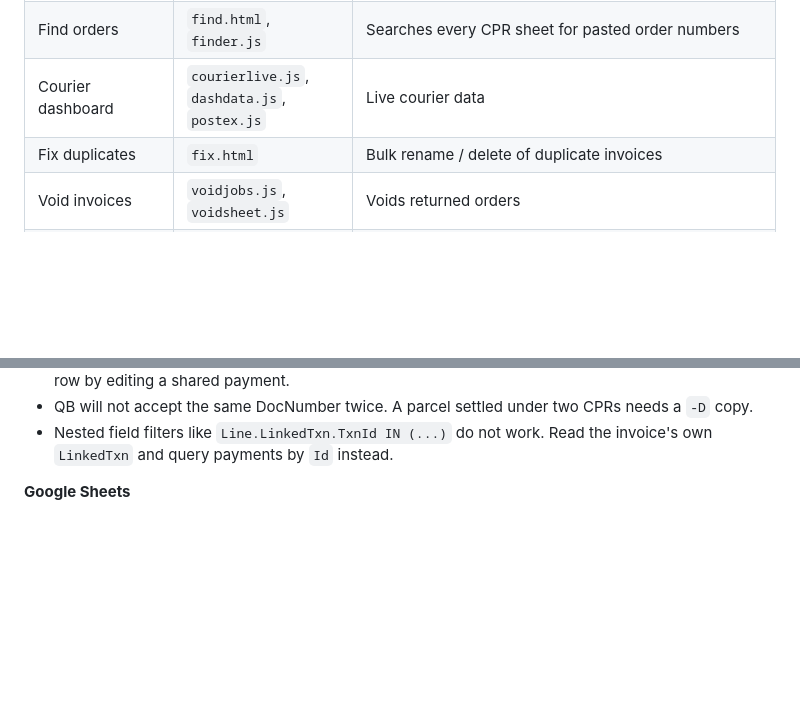
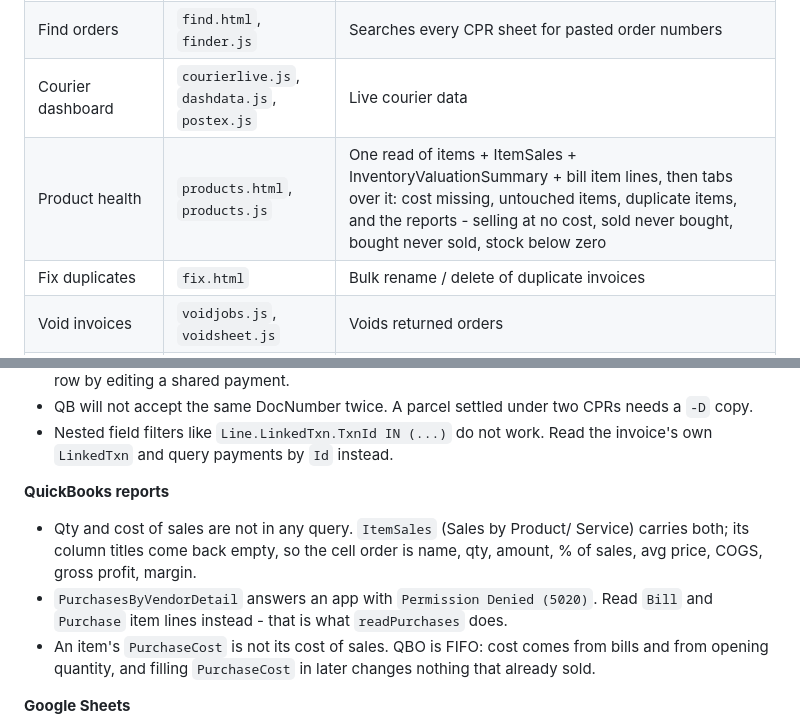
Before and after one commit to availityltd/qb-invoice-uploader, a Markdown page: PROJECT.md, 2 parts joined by grey strips. Rendered like a GitHub page; blank space fills up the shorter version.

Commit message:
Write down what the reports will and will not give
The permission error on PurchasesByVendorDetail and the empty column titles on
ItemSales both cost a round trip to find. So did the fact that PurchaseCost is
not cost of sales. None of the three is worth learning twice.

Co-Authored-By: Claude Opus 5 <noreply@anthropic.com>

```diff
--- a/PROJECT.md
+++ b/PROJECT.md
@@ -43,6 +43,7 @@ understand what is happening underneath.
 | Delivery charges | `journal.js`, `traxsheet.js` | Courier fees and taxes as journal entries |
 | Find orders | `find.html`, `finder.js` | Searches every CPR sheet for pasted order numbers |
 | Courier dashboard | `courierlive.js`, `dashdata.js`, `postex.js` | Live courier data |
+| Product health | `products.html`, `products.js` | One read of items + ItemSales + InventoryValuationSummary + bill item lines, then tabs over it: cost missing, untouched items, duplicate items, and the reports - selling at no cost, sold never bought, bought never sold, stock below zero |
 | Fix duplicates | `fix.html` | Bulk rename / delete of duplicate invoices |
 | Void invoices | `voidjobs.js`, `voidsheet.js` | Voids returned orders |
 | Changes (Product / Category / Description) | `swap.html`, `recat.html`, `desc.html` | One rail entry, three tabs — a new kind of change is a new tab, not a new nav line |
@@ -68,6 +69,17 @@ understand what is happening underneath.
   needs a `-D` copy.
 - Nested field filters like `Line.LinkedTxn.TxnId IN (...)` do not work. Read
   the invoice's own `LinkedTxn` and query payments by `Id` instead.
+
+**QuickBooks reports**
+
+- Qty and cost of sales are not in any query. `ItemSales` (Sales by Product/
+  Service) carries both; its column titles come back empty, so the cell order is
+  name, qty, amount, % of sales, avg price, COGS, gross profit, margin.
+- `PurchasesByVendorDetail` answers an app with `Permission Denied (5020)`. Read
+  `Bill` and `Purchase` item lines instead - that is what `readPurchases` does.
+- An item's `PurchaseCost` is not its cost of sales. QBO is FIFO: cost comes from
+  bills and from opening quantity, and filling `PurchaseCost` in later changes
+  nothing that already sold.
 
 **Google Sheets**
 
```
